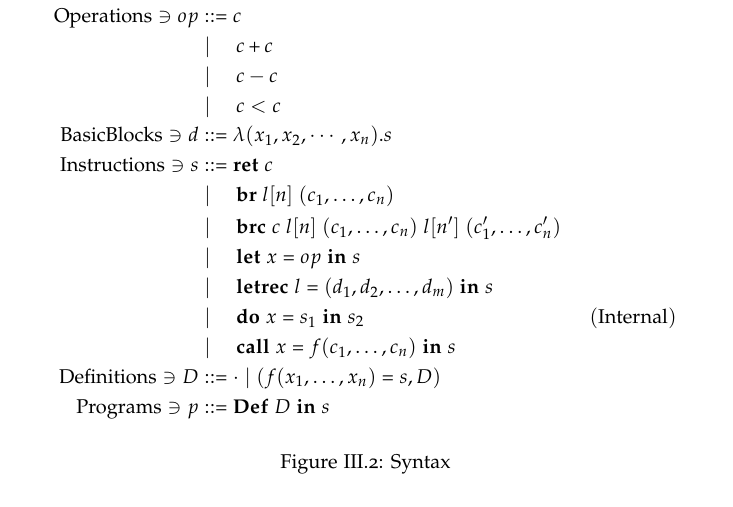
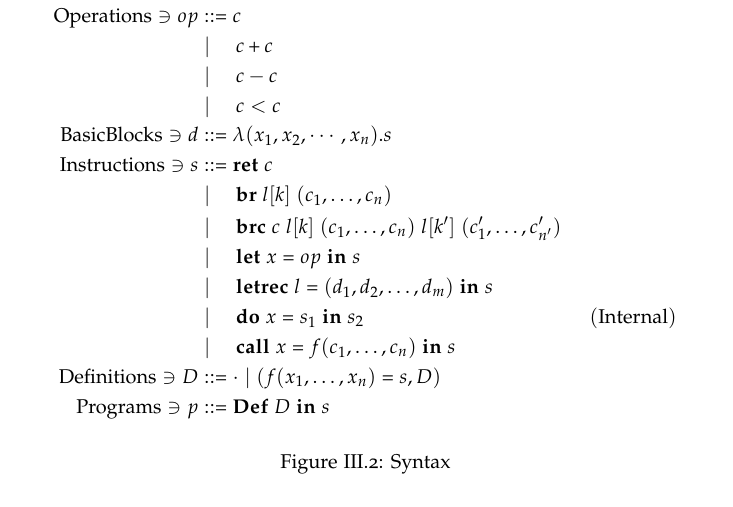
Before and after one commit to jlouis/jlouis-tvm, a LaTeX thesis (report/master.tex): part of page 10 of 35, cut so that both start at the same text. Compiled offline with pdfLaTeX.

Commit message:
B00m, fix naming of variables and make it into a macro.

```diff
--- a/report/master.tex
+++ b/report/master.tex
@@ -417,8 +417,8 @@ targeting LLVM; in particular, the \clang{}-project was used.
                        & \bor \quad c < c \\
    \basicblocks \ni d  & ::= \lambda (x_1, x_2, \cdots, x_n) . s\\
    \instructions \ni s & ::= \iret{c} \\
-                       & \bor \quad \ibr{\lbl{n}}{(c_1, \dotsc, c_n)} \\
-                       & \bor \quad \ibrc{c}{\lbl{n}}{(c_1, \dotsc, c_n)}{\lbl{{n'}}}{(c'_1, \dotsc, c'_n)}\\
+                       & \bor \quad \ibr{\lbl{k}}{(c_1, \dotsc, c_n)} \\
+                       & \bor \quad \ibrc{c}{\lbl{k}}{(c_1, \dotsc, c_n)}{\lbl{{k'}}}{(c'_1, \dotsc, c'_{n'})}\\
                        & \bor \quad \ilet{x}{op}{s} \\
                        & \bor \quad \iletrec{l}{\dbundle}{s} \\
                        & \bor \quad \ido{x}{s_1}{s_2} &
```
